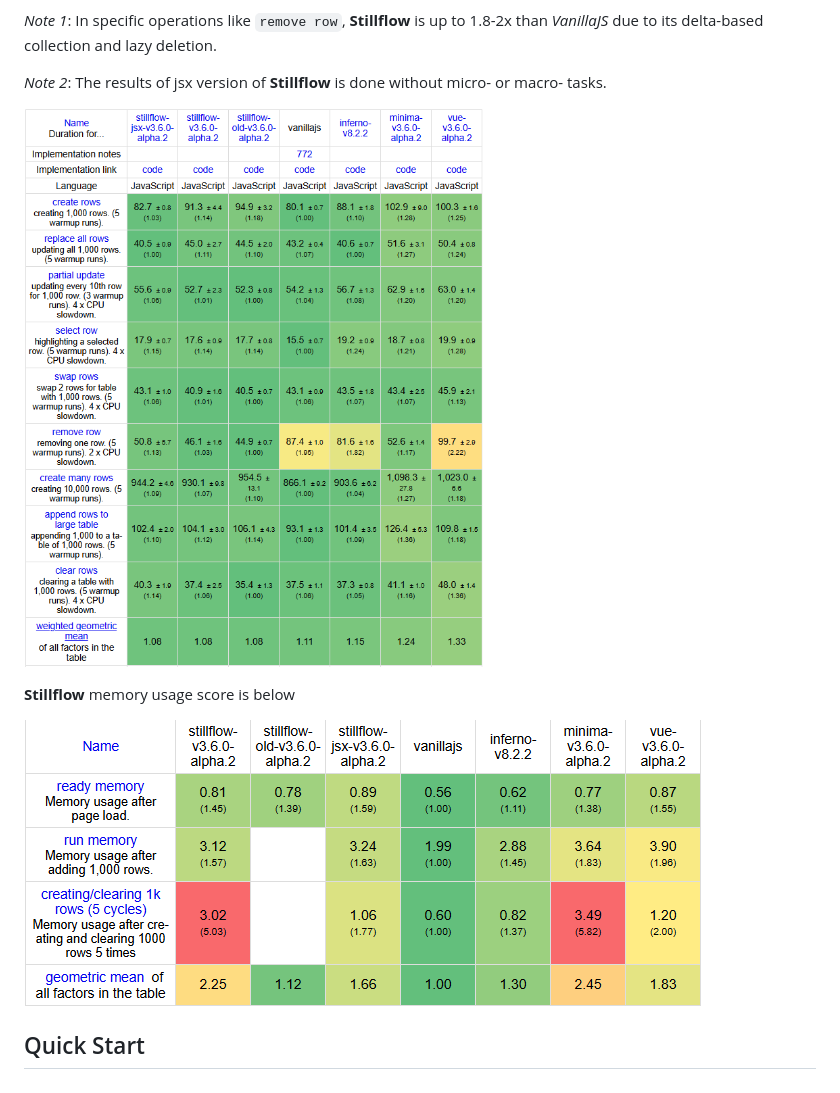
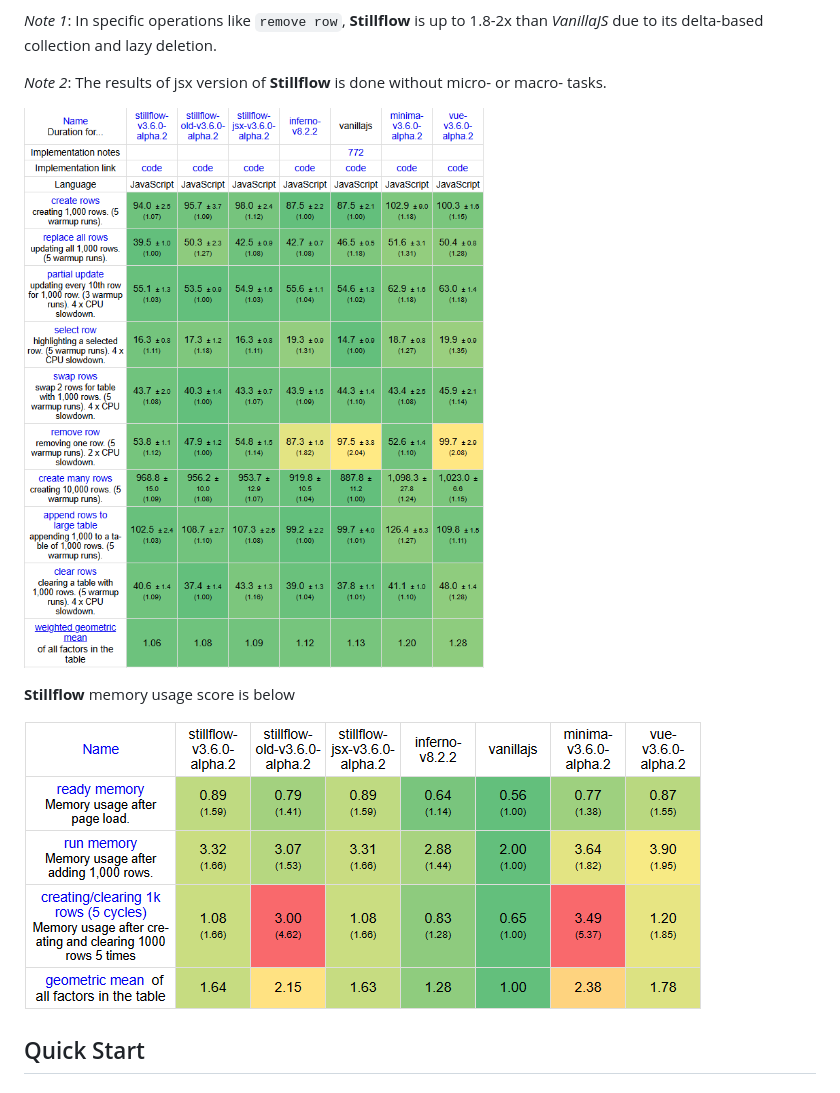
Before and after one commit to SampleUserD/Stillflow.Engine, a Markdown page: README.md, the part around the change. Drawn GitHub-style; pictures changed too: images/4.png (added), images/m2.png (added).

```diff
--- a/README.md
+++ b/README.md
@@ -30,11 +30,11 @@ Also I think that **explicit reactivity is better than implicit reactivity**. So
 
 *Note 2*: The results of jsx version of **Stillflow** is done without micro- or macro- tasks.
 
-![Benchmark scores of Stillflow](images/1.png)
+![Benchmark scores of Stillflow](images/4.png)
 
 **Stillflow** memory usage score is below
 
-![Memory usage of Stillflow](images/m1.png)
+![Memory usage of Stillflow](images/m2.png)
 
  ## Quick Start
 
```
